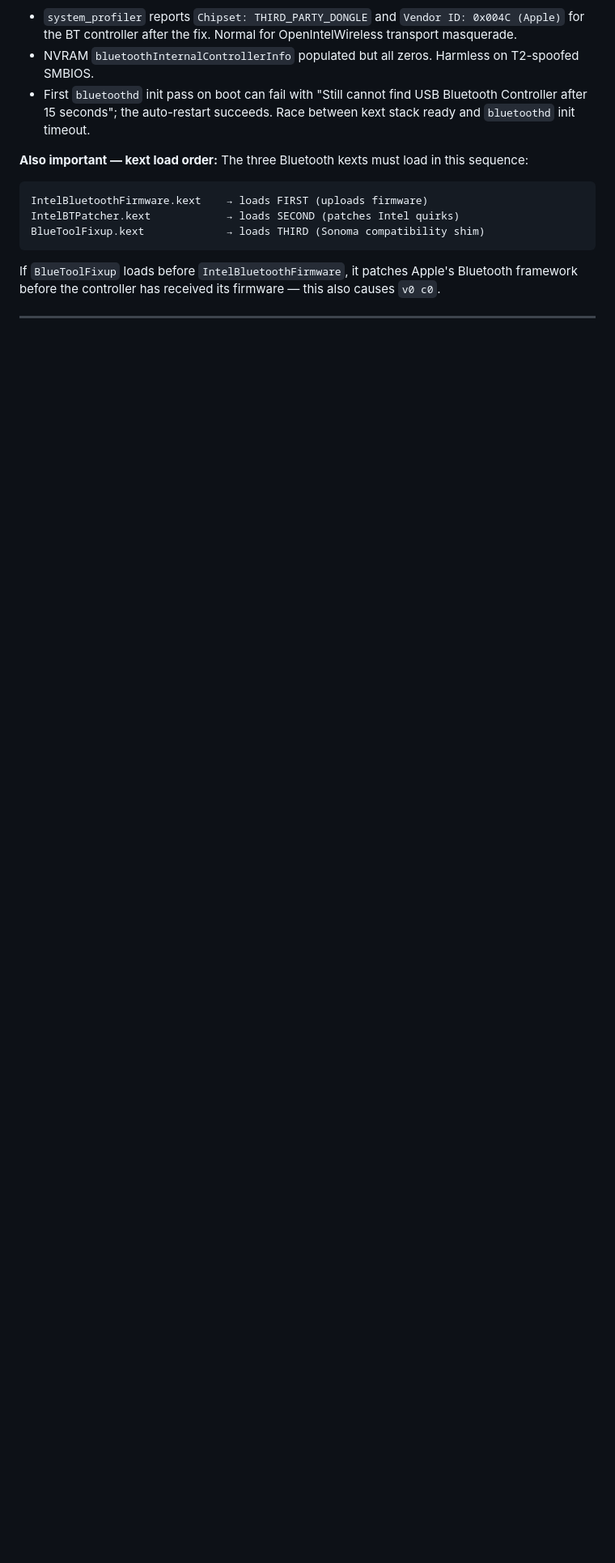
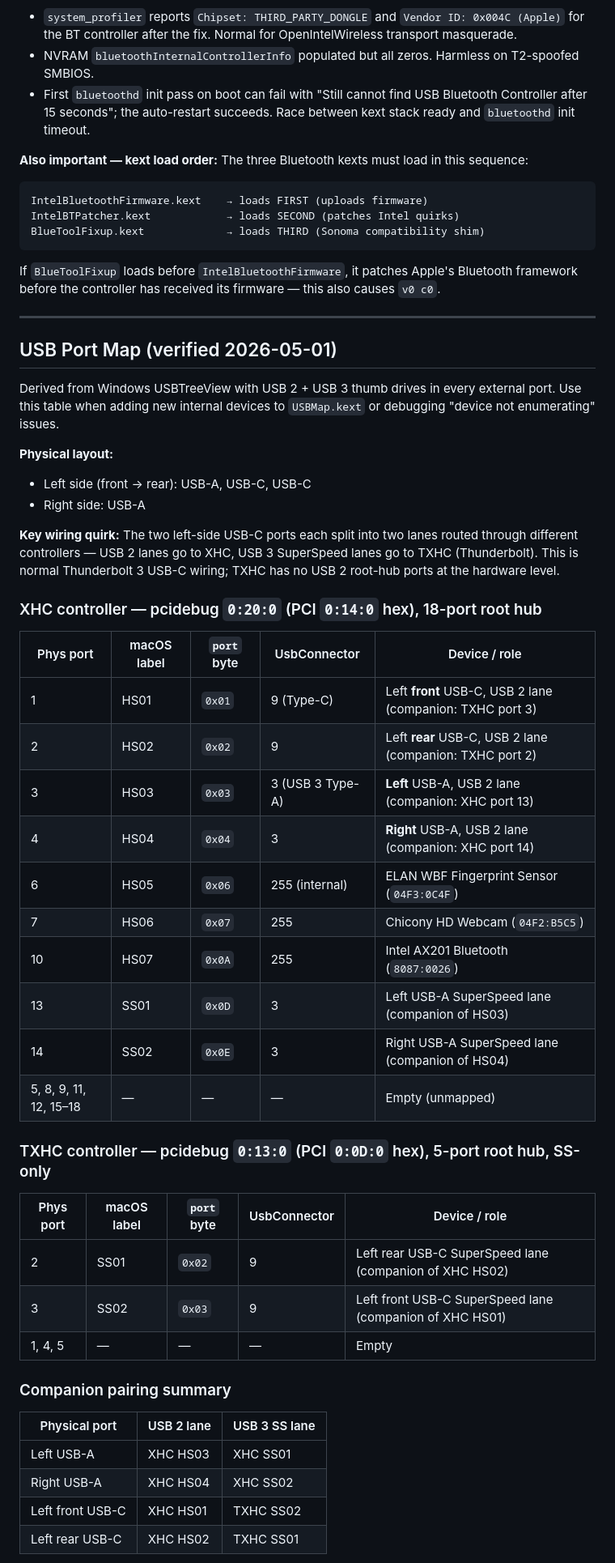
Before and after one commit to MegaStood/Hackintosh-Acer-Spin5-SP513-54n, a Markdown page: README.md, the part around one of its changes. Shown at 81% size. Rendered like a GitHub page; blank space fills up the shorter version.

Commit message:
Document XHC + TXHC USB port map
Verified against Windows USBTreeView with USB 2 + USB 3 thumbs in every
external port. Captures the Thunderbolt 3 USB-C wiring quirk: USB-C ports
split USB 2 (XHC) and SuperSpeed (TXHC) lanes across two controllers.

Also corrects the Ports row in the Hardware table — Spin 5 has 2× USB-A
plus 2× USB-C, not 2× USB-C only.

SD card reader port still pending Windows discovery with media inserted.

Co-Authored-By: Claude Opus 4.7 (1M context) <noreply@anthropic.com>

```diff
--- a/README.md
+++ b/README.md
@@ -719,3 +720,45 @@ If `BlueToolFixup` loads before `IntelBluetoothFirmware`, it patches Apple's Blu
 
 ---
 
+## USB Port Map (verified 2026-05-01)
+
+Derived from Windows USBTreeView with USB 2 + USB 3 thumb drives in every external port. Use this table when adding new internal devices to `USBMap.kext` or debugging "device not enumerating" issues.
+
+**Physical layout:**
+- Left side (front → rear): USB-A, USB-C, USB-C
+- Right side: USB-A
+
+**Key wiring quirk:** The two left-side USB-C ports each split into two lanes routed through different controllers — USB 2 lanes go to XHC, USB 3 SuperSpeed lanes go to TXHC (Thunderbolt). This is normal Thunderbolt 3 USB-C wiring; TXHC has no USB 2 root-hub ports at the hardware level.
+
+### XHC controller — pcidebug `0:20:0` (PCI `0:14:0` hex), 18-port root hub
+
+| Phys port | macOS label | `port` byte | UsbConnector | Device / role |
+|---|---|---|---|---|
+| 1 | HS01 | `0x01` | 9 (Type-C) | Left **front** USB-C, USB 2 lane (companion: TXHC port 3) |
+| 2 | HS02 | `0x02` | 9 | Left **rear** USB-C, USB 2 lane (companion: TXHC port 2) |
+| 3 | HS03 | `0x03` | 3 (USB 3 Type-A) | **Left** USB-A, USB 2 lane (companion: XHC port 13) |
+| 4 | HS04 | `0x04` | 3 | **Right** USB-A, USB 2 lane (companion: XHC port 14) |
+| 6 | HS05 | `0x06` | 255 (internal) | ELAN WBF Fingerprint Sensor (`04F3:0C4F`) |
+| 7 | HS06 | `0x07` | 255 | Chicony HD Webcam (`04F2:B5C5`) |
+| 10 | HS07 | `0x0A` | 255 | Intel AX201 Bluetooth (`8087:0026`) |
+| 13 | SS01 | `0x0D` | 3 | Left USB-A SuperSpeed lane (companion of HS03) |
+| 14 | SS02 | `0x0E` | 3 | Right USB-A SuperSpeed lane (companion of HS04) |
+| 5, 8, 9, 11, 12, 15–18 | — | — | — | Empty (unmapped) |
+
+### TXHC controller — pcidebug `0:13:0` (PCI `0:0D:0` hex), 5-port root hub, SS-only
+
+| Phys port | macOS label | `port` byte | UsbConnector | Device / role |
+|---|---|---|---|---|
+| 2 | SS01 | `0x02` | 9 | Left rear USB-C SuperSpeed lane (companion of XHC HS02) |
+| 3 | SS02 | `0x03` | 9 | Left front USB-C SuperSpeed lane (companion of XHC HS01) |
+| 1, 4, 5 | — | — | — | Empty |
+
+### Companion pairing summary
+
+| Physical port | USB 2 lane | USB 3 SS lane |
+|---|---|---|
+| Left USB-A | XHC HS03 | XHC SS01 |
+| Right USB-A | XHC HS04 | XHC SS02 |
+| Left front USB-C | XHC HS01 | TXHC SS02 |
+| Left rear USB-C | XHC HS02 | TXHC SS01 |
+
```
Also changed, not shown: other parts of README.md (+6 -1 lines).
